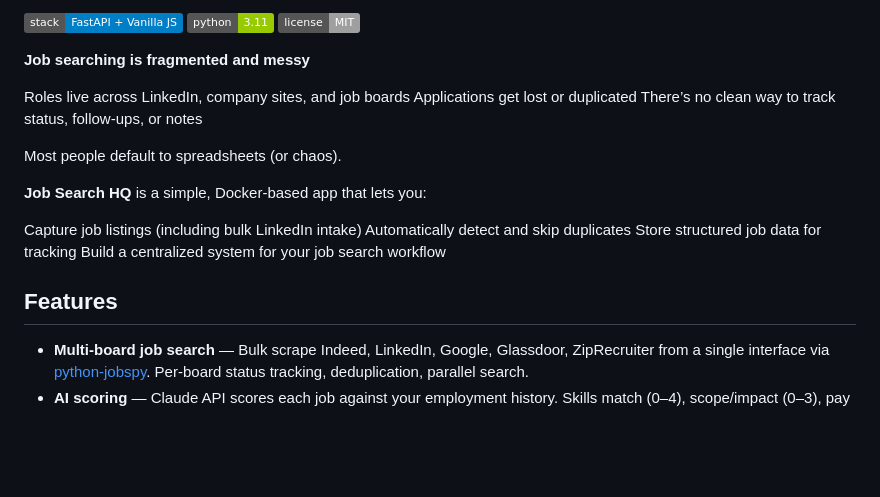
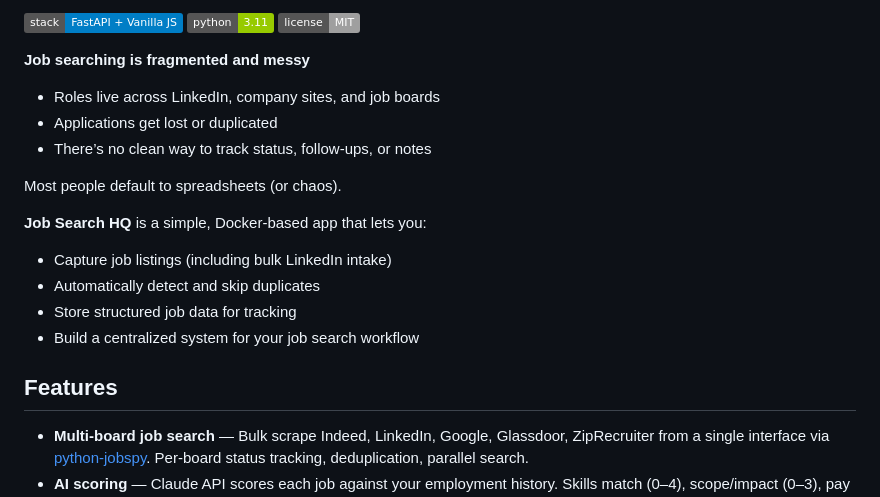
Before and after one commit to smaniktahla/jobsearchHQ, a Markdown page: README.md, the part around the change. Drawn GitHub-style; badges without logos; blank space fills up the shorter version.

Commit message:
Refine job search features list in README
Updated bullet points for clarity and consistency.

```diff
--- a/README.md
+++ b/README.md
@@ -12,20 +12,19 @@ A lightweight, self-hosted system for capturing, tracking, and managing job appl
 
 **Job searching is fragmented and messy**
 
-Roles live across LinkedIn, company sites, and job boards
-Applications get lost or duplicated
-There’s no clean way to track status, follow-ups, or notes
+* Roles live across LinkedIn, company sites, and job boards
+* Applications get lost or duplicated
+* There’s no clean way to track status, follow-ups, or notes
 
 Most people default to spreadsheets (or chaos).
 
 **Job Search HQ** is a simple, Docker-based app that lets you:
+* Capture job listings (including bulk LinkedIn intake)
+* Automatically detect and skip duplicates
+* Store structured job data for tracking
+* Build a centralized system for your job search workflow
 
-Capture job listings (including bulk LinkedIn intake)
-Automatically detect and skip duplicates
-Store structured job data for tracking
-Build a centralized system for your job search workflow
 ## Features
-
 - **Multi-board job search** — Bulk scrape Indeed, LinkedIn, Google, Glassdoor, ZipRecruiter from a single interface via [python-jobspy](https://github.com/speedyapply/JobSpy). Per-board status tracking, deduplication, parallel search.
 - **AI scoring** — Claude API scores each job against your employment history. Skills match (0–4), scope/impact (0–3), pay alignment (0–2), gut interest (0–1). Auto-assigns to W2 Sniper / Contract / Ignore lanes.
 - **Tailored resumes** — Generates a resume customized to each specific job description, output as a downloadable `.docx` in your template format.
```
